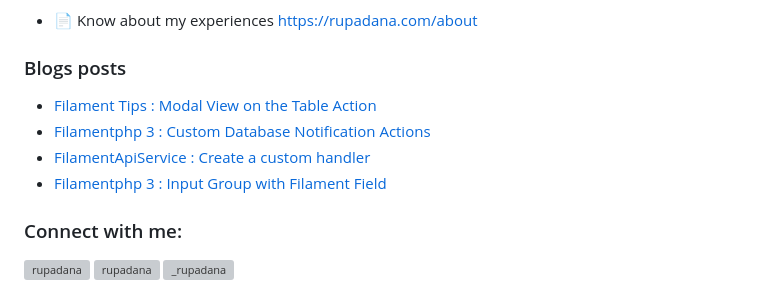
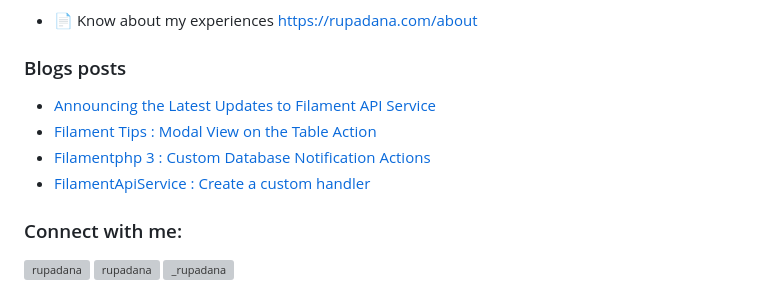
Before and after one commit to rupadana/rupadana, a Markdown page: README.md, the part around the change. GitHub-like rendering; grey boxes are pictures that could not be loaded.

Commit message:
Updated with the latest blog posts

```diff
--- a/README.md
+++ b/README.md
@@ -25,10 +25,10 @@
 
 ### Blogs posts
 <!-- BLOG-POST-LIST:START -->
+- [Announcing the Latest Updates to Filament API Service](https://dev.to/rupadana/announcing-the-latest-updates-to-filament-api-service-16bl)
 - [Filament Tips : Modal View on the Table Action](https://dev.to/rupadana/filament-tips-modal-view-on-the-table-action-1cba)
 - [Filamentphp 3 : Custom Database Notification Actions](https://dev.to/rupadana/filamentphp-3-custom-database-notification-actions-1bgj)
 - [FilamentApiService : Create a custom handler](https://dev.to/rupadana/filamentapiservice-create-a-custom-handler-4blp)
-- [Filamentphp 3 : Input Group with Filament Field](https://dev.to/rupadana/filamentphp-3-input-group-with-filament-field-14l6)
 <!-- BLOG-POST-LIST:END -->
 
 <h3 align="left">Connect with me:</h3>
```
